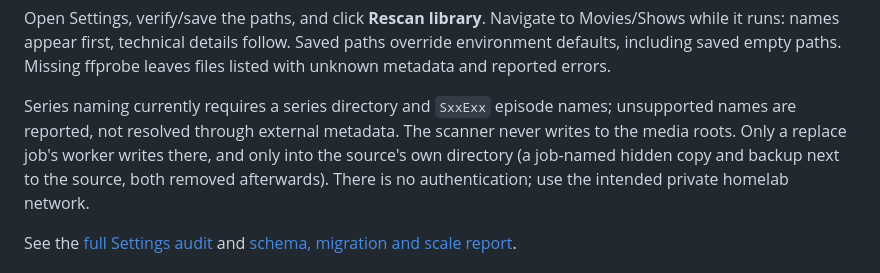
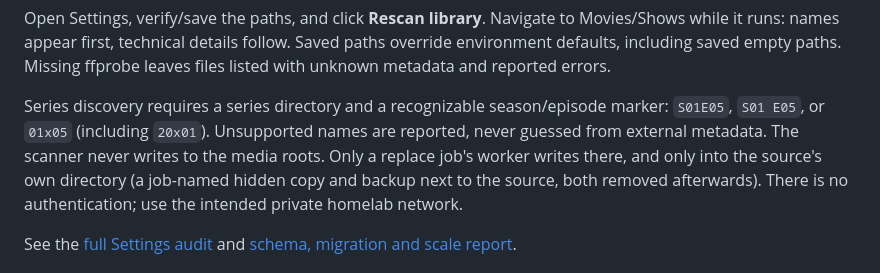
Before and after one commit to m0nte1ro/kompressor, a Markdown page: README.md, the part around the change. Drawn GitHub-style.

Commit message:
Document scan filename formats and GPU runtime recovery semantics

```diff
--- a/README.md
+++ b/README.md
@@ -97,8 +97,9 @@ Movies/Shows while it runs: names appear first, technical details follow. Saved
 paths override environment defaults, including saved empty paths. Missing
 ffprobe leaves files listed with unknown metadata and reported errors.
 
-Series naming currently requires a series directory and `SxxExx` episode names;
-unsupported names are reported, not resolved through external metadata. The scanner
+Series discovery requires a series directory and a recognizable season/episode
+marker: `S01E05`, `S01 E05`, or `01x05` (including `20x01`). Unsupported
+names are reported, never guessed from external metadata. The scanner
 never writes to the media roots. Only a replace job's worker writes there, and only
 into the source's own directory (a job-named hidden copy and backup next to the
 source, both removed afterwards). There is no authentication; use the intended
```
